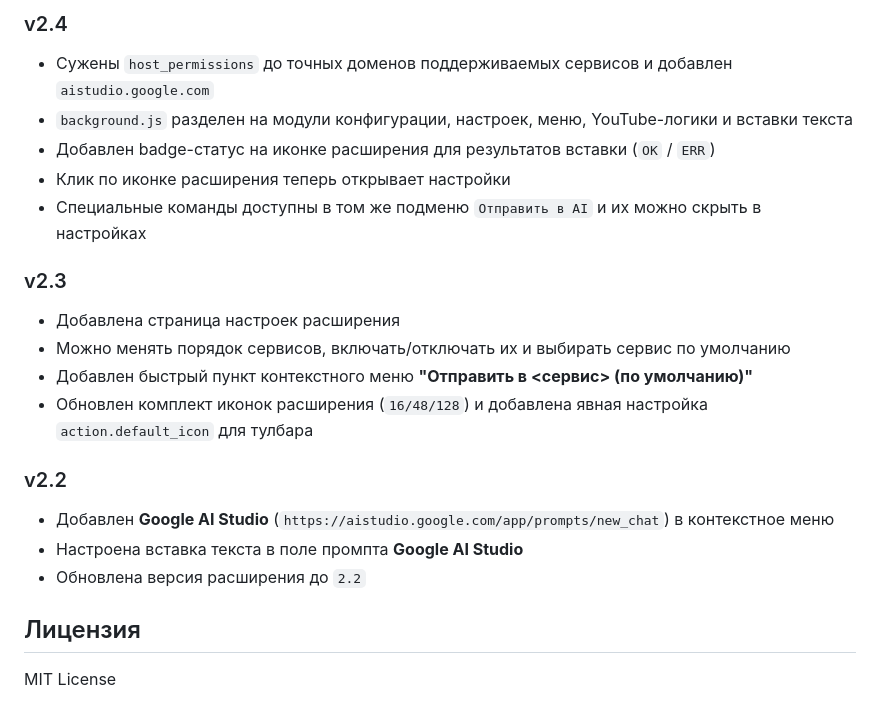
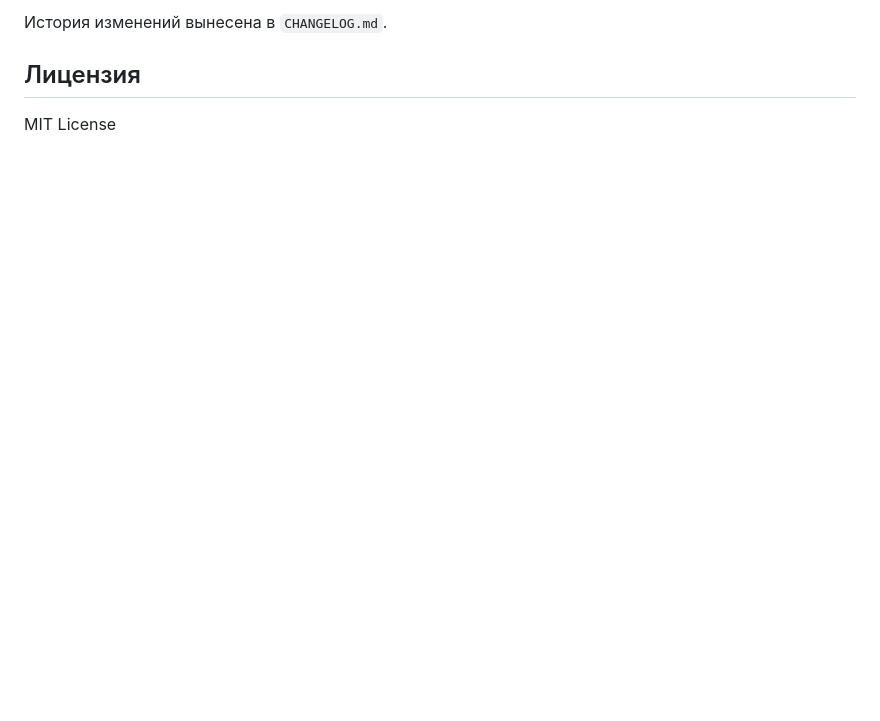
Before and after one commit to perejaslav/send-to-ai-extension, a Markdown page: README.md, the part around one of its changes. Drawn GitHub-style; blank space fills up the shorter version.

```diff
--- a/README.md
+++ b/README.md
@@ -202,23 +168,4 @@ send-to-ai-extension/
-### v2.4
-
-- Сужены `host_permissions` до точных доменов поддерживаемых сервисов и добавлен `aistudio.google.com`
-- `background.js` разделен на модули конфигурации, настроек, меню, YouTube-логики и вставки текста
-- Добавлен badge-статус на иконке расширения для результатов вставки (`OK` / `ERR`)
-- Клик по иконке расширения теперь открывает настройки
-- Специальные команды доступны в том же подменю `Отправить в AI` и их можно скрыть в настройках
-
-### v2.3
-
-- Добавлена страница настроек расширения
-- Можно менять порядок сервисов, включать/отключать их и выбирать сервис по умолчанию
-- Добавлен быстрый пункт контекстного меню **"Отправить в <сервис> (по умолчанию)"**
-- Обновлен комплект иконок расширения (`16/48/128`) и добавлена явная настройка `action.default_icon` для тулбара
-
-### v2.2
-
-- Добавлен **Google AI Studio** (`https://aistudio.google.com/app/prompts/new_chat`) в контекстное меню
-- Настроена вставка текста в поле промпта **Google AI Studio**
-- Обновлена версия расширения до `2.2`
+История изменений вынесена в `CHANGELOG.md`.
 
 ## Лицензия
 
```
Also changed, not shown: other parts of README.md (+14 -48 lines).
